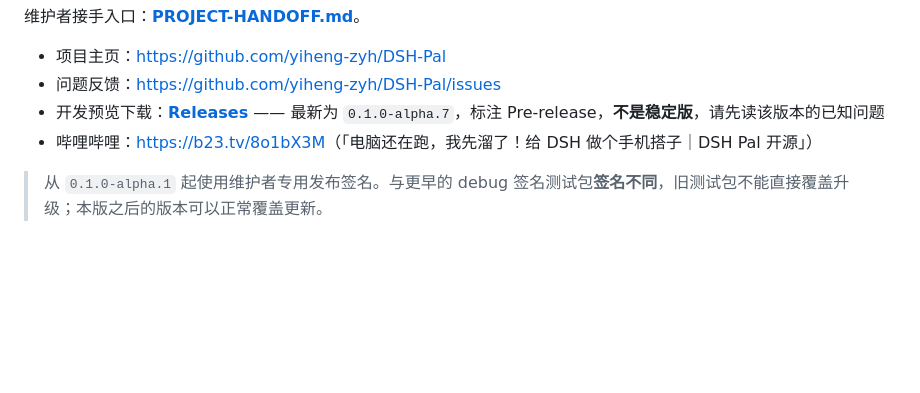
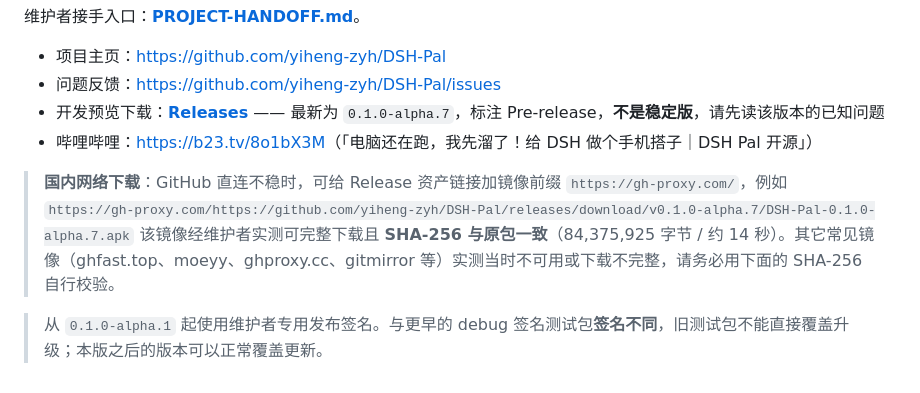
Before and after one commit to yiheng-zyh/DSH-Pal, a Markdown page: README.md, the part around the change. GitHub-like rendering; blank space fills up the shorter version.

Commit message:
README：补充国内镜像下载方式与实测结论
实测 Release 资产在国内镜像可用性：gh-proxy.com 可完整下载且 SHA-256 与原包一致；ghfast.top/github.moeyy.xyz/ghproxy.cc/hub.gitmirror.com/ghproxy.cfd/gh.llkk.cc 当时不可用，ghproxy.net 与 gh-proxy.net 下载不完整。README 给出镜像前缀用法并提醒自行校验 SHA-256。

```diff
--- a/README.md
+++ b/README.md
@@ -98,4 +98,8 @@ App 没有内置广告或分析 SDK；所用网络方案仍可能连接 Tailscal
 - 开发预览下载：**[Releases](https://github.com/yiheng-zyh/DSH-Pal/releases)** —— 最新为 `0.1.0-alpha.7`，标注 Pre-release，**不是稳定版**，请先读该版本的已知问题
 - 哔哩哔哩：<https://b23.tv/8o1bX3M>（「电脑还在跑，我先溜了！给 DSH 做个手机搭子｜DSH Pal 开源」）
 
+> **国内网络下载**：GitHub 直连不稳时，可给 Release 资产链接加镜像前缀 `https://gh-proxy.com/`，例如
+> `https://gh-proxy.com/https://github.com/yiheng-zyh/DSH-Pal/releases/download/v0.1.0-alpha.7/DSH-Pal-0.1.0-alpha.7.apk`
+> 该镜像经维护者实测可完整下载且 **SHA-256 与原包一致**（84,375,925 字节 / 约 14 秒）。其它常见镜像（ghfast.top、moeyy、ghproxy.cc、gitmirror 等）实测当时不可用或下载不完整，请务必用下面的 SHA-256 自行校验。
+
 > 从 `0.1.0-alpha.1` 起使用维护者专用发布签名。与更早的 debug 签名测试包**签名不同**，旧测试包不能直接覆盖升级；本版之后的版本可以正常覆盖更新。
```
